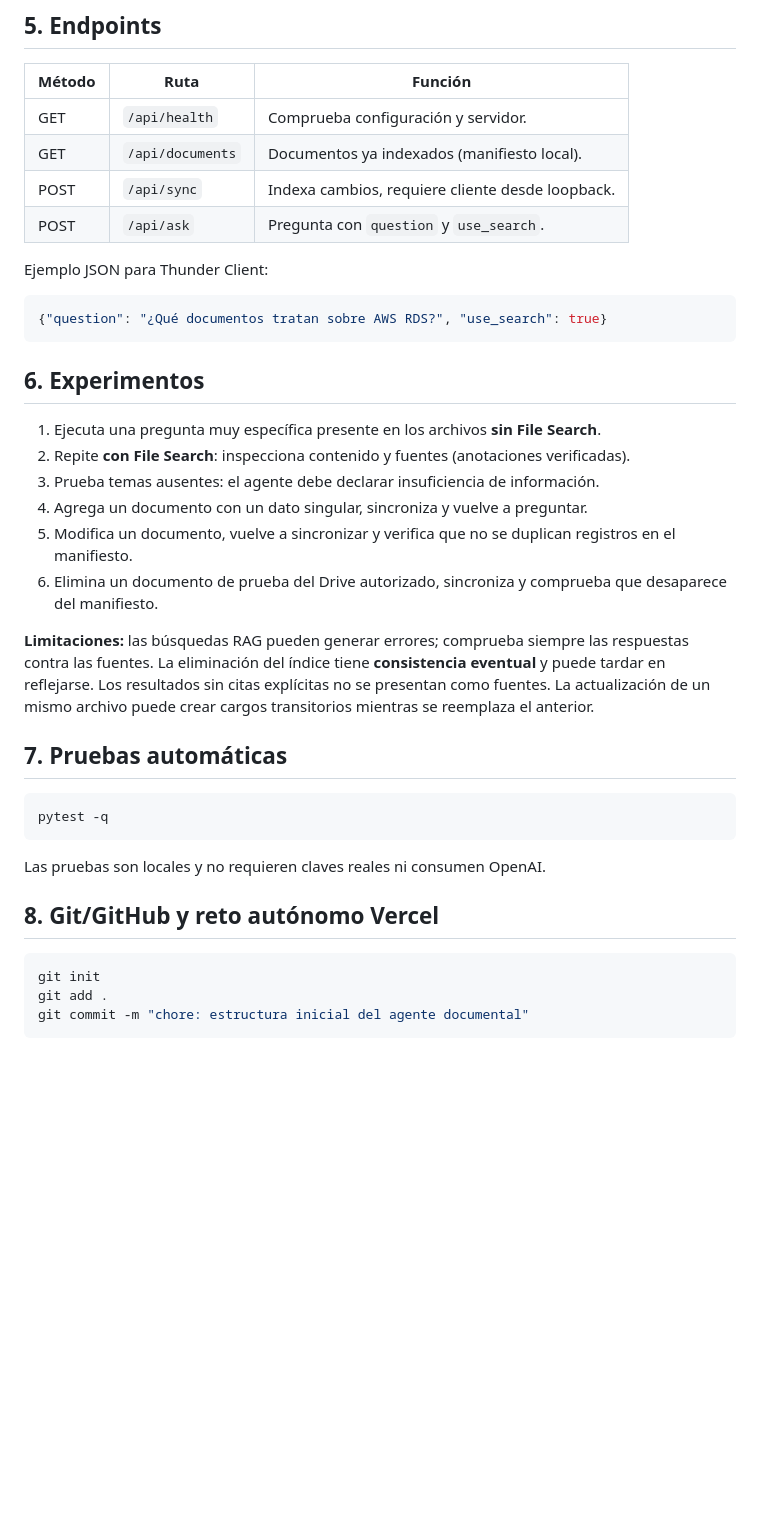
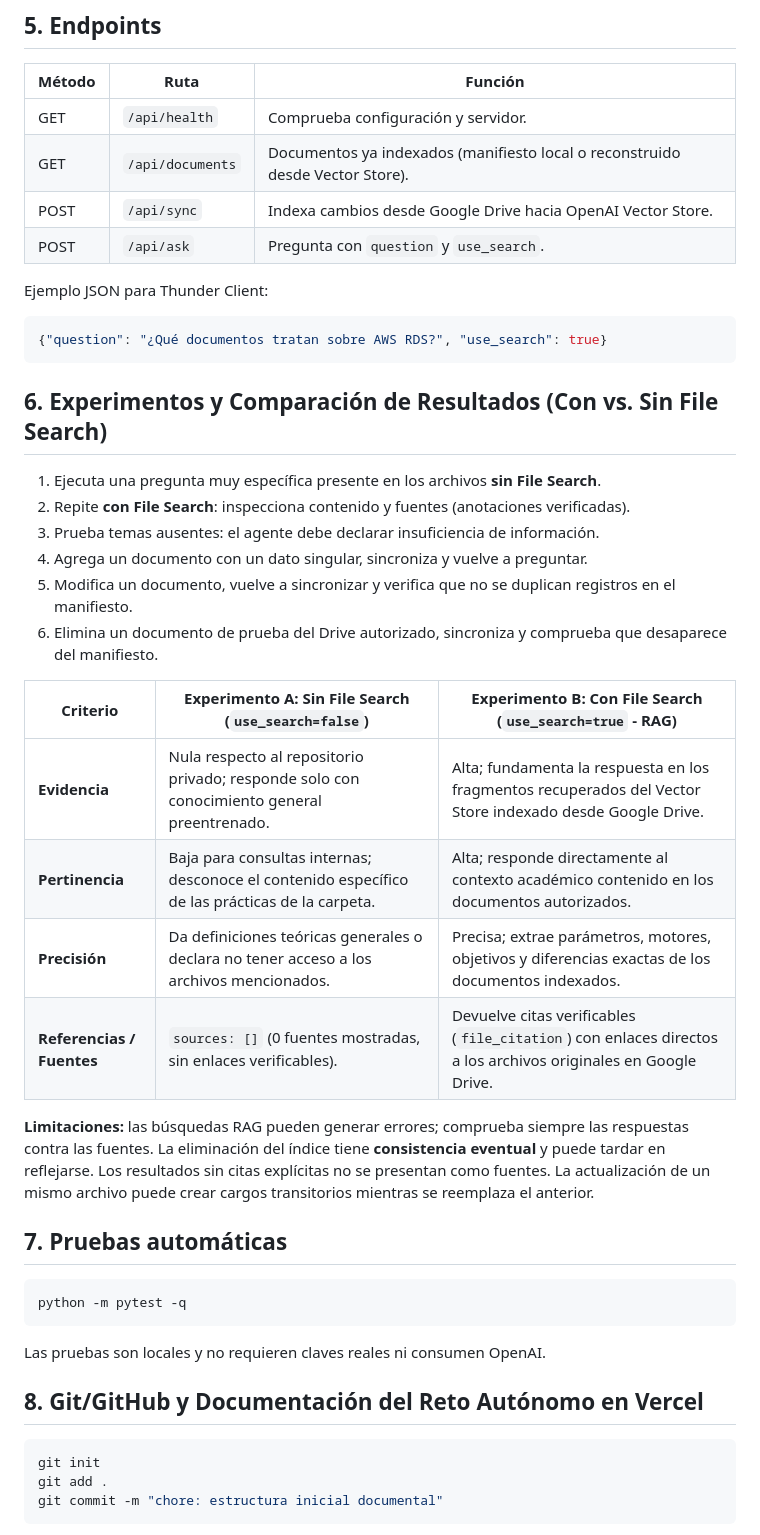
Before and after one commit to Denisecl1/agente-documental-tic, a Markdown page: README.md, the part around one of its changes. Rendered like a GitHub page; blank space fills up the shorter version.

````diff
--- a/README.md
+++ b/README.md
@@ -55,8 +62,8 @@ Abre <http://127.0.0.1:5000>. Usa **Sincronizar desde Drive** para autenticar Go
 | Método | Ruta | Función |
 |---|---|---|
 | GET | `/api/health` | Comprueba configuración y servidor. |
-| GET | `/api/documents` | Documentos ya indexados (manifiesto local). |
-| POST | `/api/sync` | Indexa cambios, requiere cliente desde loopback. |
+| GET | `/api/documents` | Documentos ya indexados (manifiesto local o reconstruido desde Vector Store). |
+| POST | `/api/sync` | Indexa cambios desde Google Drive hacia OpenAI Vector Store. |
 | POST | `/api/ask` | Pregunta con `question` y `use_search`. |
 
 Ejemplo JSON para Thunder Client:
@@ -65,7 +72,7 @@ Ejemplo JSON para Thunder Client:
 {"question": "¿Qué documentos tratan sobre AWS RDS?", "use_search": true}
 ```
 
-## 6. Experimentos
+## 6. Experimentos y Comparación de Resultados (Con vs. Sin File Search)
 
 1. Ejecuta una pregunta muy específica presente en los archivos **sin File Search**.
 2. Repite **con File Search**: inspecciona contenido y fuentes (anotaciones verificadas).
@@ -74,21 +81,28 @@ Ejemplo JSON para Thunder Client:
 5. Modifica un documento, vuelve a sincronizar y verifica que no se duplican registros en el manifiesto.
 6. Elimina un documento de prueba del Drive autorizado, sincroniza y comprueba que desaparece del manifiesto.
 
+| Criterio | Experimento A: Sin File Search (`use_search=false`) | Experimento B: Con File Search (`use_search=true` - RAG) |
+|---|---|---|
+| **Evidencia** | Nula respecto al repositorio privado; responde solo con conocimiento general preentrenado. | Alta; fundamenta la respuesta en los fragmentos recuperados del Vector Store indexado desde Google Drive. |
+| **Pertinencia** | Baja para consultas internas; desconoce el contenido específico de las prácticas de la carpeta. | Alta; responde directamente al contexto académico contenido en los documentos autorizados. |
+| **Precisión** | Da definiciones teóricas generales o declara no tener acceso a los archivos mencionados. | Precisa; extrae parámetros, motores, objetivos y diferencias exactas de los documentos indexados. |
+| **Referencias / Fuentes** | `sources: []` (0 fuentes mostradas, sin enlaces verificables). | Devuelve citas verificables (`file_citation`) con enlaces directos a los archivos originales en Google Drive. |
+
 **Limitaciones:** las búsquedas RAG pueden generar errores; comprueba siempre las respuestas contra las fuentes. La eliminación del índice tiene **consistencia eventual** y puede tardar en reflejarse. Los resultados sin citas explícitas no se presentan como fuentes. La actualización de un mismo archivo puede crear cargos transitorios mientras se reemplaza el anterior.
 
 ## 7. Pruebas automáticas
 
 ```powershell
-pytest -q
+python -m pytest -q
 ```
 
 Las pruebas son locales y no requieren claves reales ni consumen OpenAI.
 
-## 8. Git/GitHub y reto autónomo Vercel
+## 8. Git/GitHub y Documentación del Reto Autónomo en Vercel
 
 ```powershell
 git init
 git add .
-git commit -m "chore: estructura inicial del agente documental"
+git commit -m "chore: estructura inicial documental"
 ```
 
````
Also changed, not shown: other parts of README.md (+34 -13 lines).
